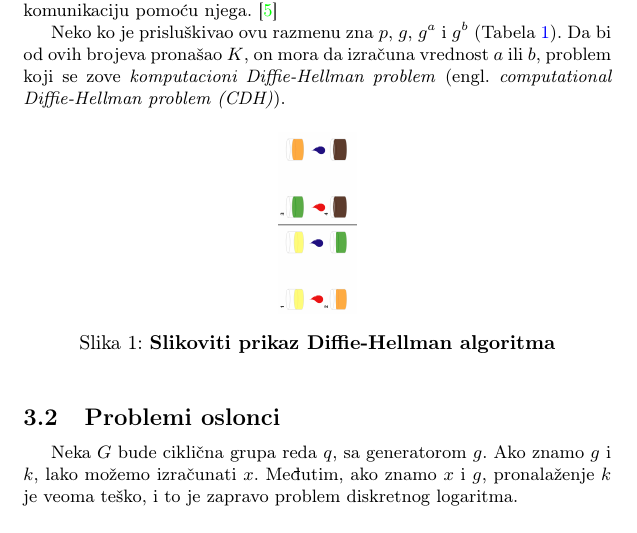
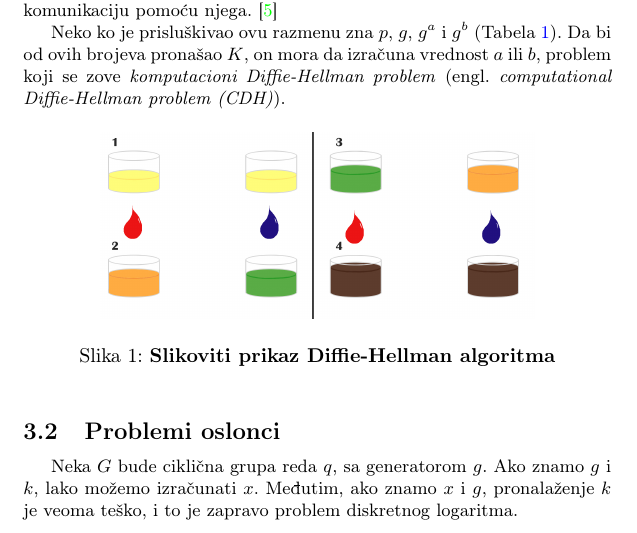
Before and after one commit to DunjaMilenkovic/6_TNP2022, a LaTeX document (6_JanevskaMilenkovićNikolićVuković.tex): part of page 4 of 9, cut so that both start at the same text. Compiled offline with pdfLaTeX.

Commit message:
Update 6_JanevskaMilenkovićNikolićVuković.tex
Slika normalna

```diff
--- a/6_JanevskaMilenkovićNikolićVuković.tex
+++ b/6_JanevskaMilenkovićNikolićVuković.tex
@@ -161,7 +161,7 @@ problem koji se zove \emph{komputacioni Diffie-Hellman problem} (engl. \emph{com
 
 \begin{figure}[h]
 \centering
-    \includegraphics[scale=0.5, angle=90, origin=c]{Boje.jpg}
+    \includegraphics[scale=1.2, angle=0, origin=c]{Boje.jpg}
 \caption{\textbf{Slikoviti prikaz Diffie-Hellman algoritma}}
 \label{slika:boje}
 \end{figure}
```
